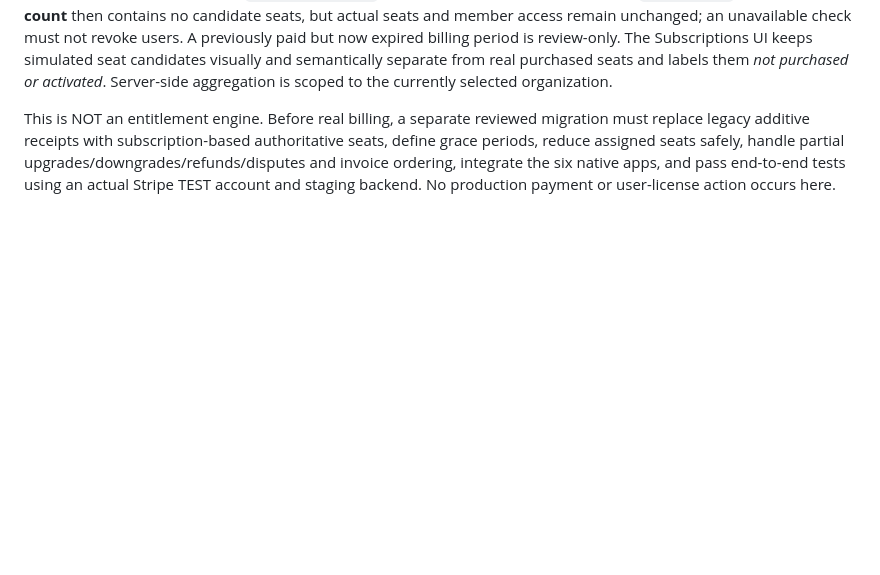
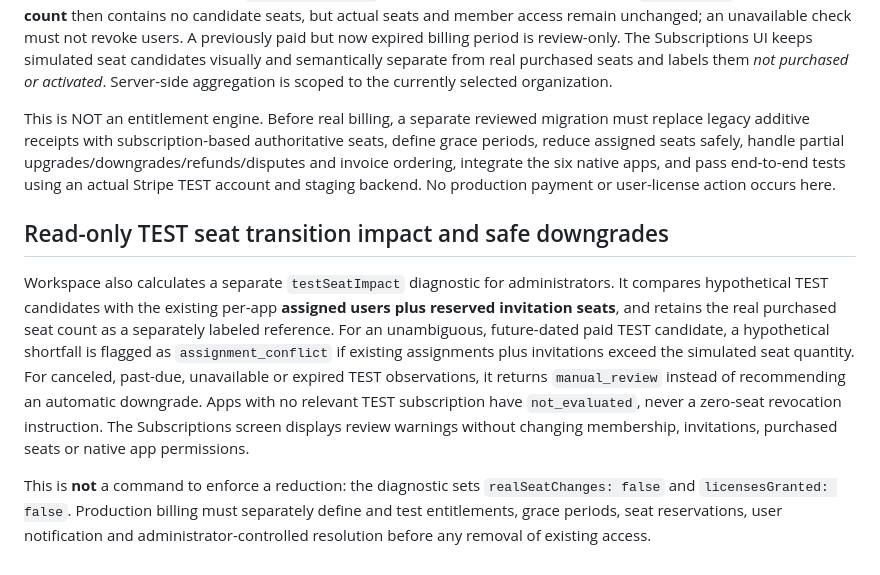
Before and after one commit to dennisbsj/DuckBio-site, a Markdown page: workspace-server/ORGANISATIONS.md, the part around the change. Rendered like a GitHub page; blank space fills up the shorter version.

Commit message:
Document dry-run seat downgrade impact checks and explicit no-revocation boundary

```diff
--- a/workspace-server/ORGANISATIONS.md
+++ b/workspace-server/ORGANISATIONS.md
@@ -98,3 +98,9 @@ Subsequent checks **replace** the same projection rather than add to it. Repeate
 A canceled subscription produces `cancellation_review`, a past-due/unpaid subscription produces `payment_review`, incomplete Checkout produces `awaiting_payment`, and a failed remote check produces `unavailable`. The **projection count** then contains no candidate seats, but actual seats and member access remain unchanged; an unavailable check must not revoke users. A previously paid but now expired billing period is review-only. The Subscriptions UI keeps simulated seat candidates visually and semantically separate from real purchased seats and labels them *not purchased or activated*. Server-side aggregation is scoped to the currently selected organization.
 
 This is NOT an entitlement engine. Before real billing, a separate reviewed migration must replace legacy additive receipts with subscription-based authoritative seats, define grace periods, reduce assigned seats safely, handle partial upgrades/downgrades/refunds/disputes and invoice ordering, integrate the six native apps, and pass end-to-end tests using an actual Stripe TEST account and staging backend. No production payment or user-license action occurs here.
+
+## Read-only TEST seat transition impact and safe downgrades
+
+Workspace also calculates a separate `testSeatImpact` diagnostic for administrators. It compares hypothetical TEST candidates with the existing per-app **assigned users plus reserved invitation seats**, and retains the real purchased seat count as a separately labeled reference. For an unambiguous, future-dated paid TEST candidate, a hypothetical shortfall is flagged as `assignment_conflict` if existing assignments plus invitations exceed the simulated seat quantity. For canceled, past-due, unavailable or expired TEST observations, it returns `manual_review` instead of recommending an automatic downgrade. Apps with no relevant TEST subscription have `not_evaluated`, never a zero-seat revocation instruction. The Subscriptions screen displays review warnings without changing membership, invitations, purchased seats or native app permissions.
+
+This is **not** a command to enforce a reduction: the diagnostic sets `realSeatChanges: false` and `licensesGranted: false`. Production billing must separately define and test entitlements, grace periods, seat reservations, user notification and administrator-controlled resolution before any removal of existing access.
```
